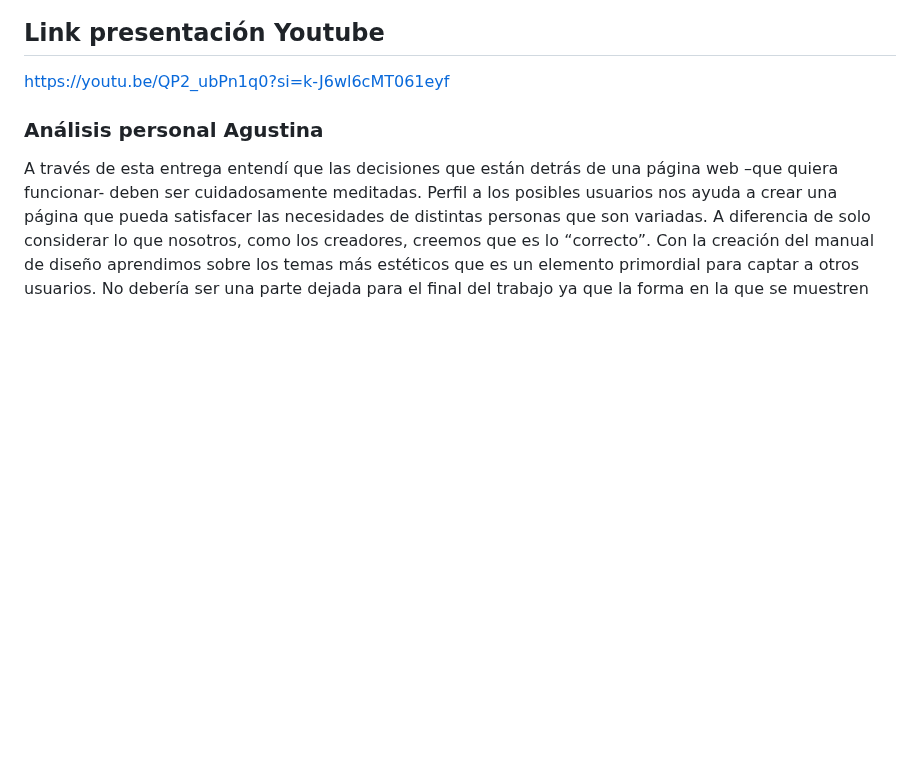
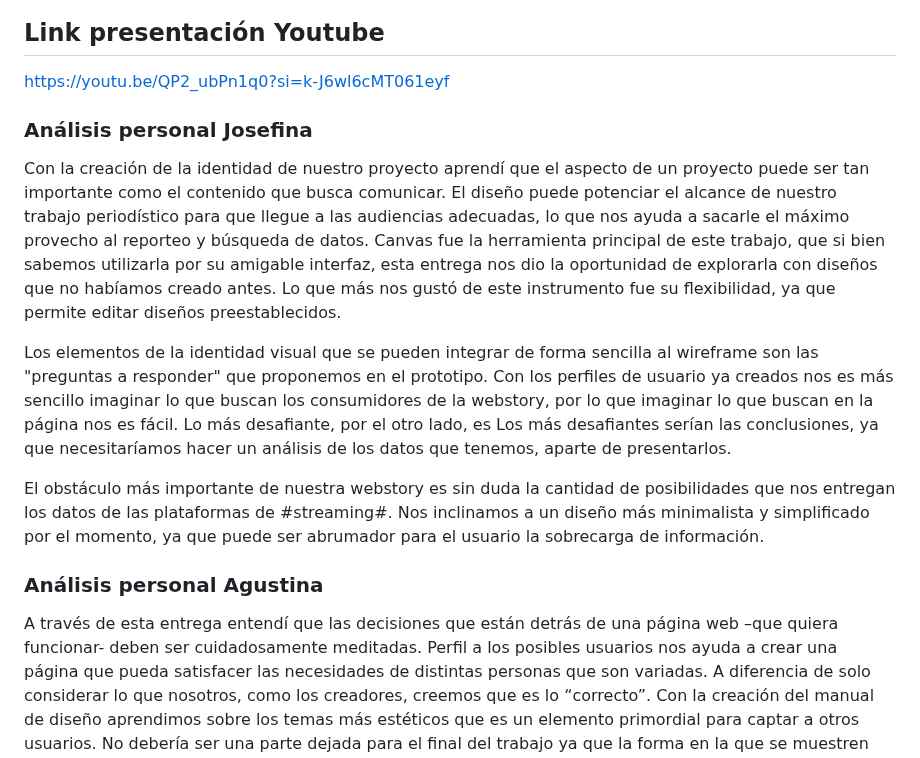
Before and after one commit to josefinarntz/Schneider-Carroza-Arntz, a Markdown page: Entrega 03/README.md, the part around the change. Drawn GitHub-style; blank space fills up the shorter version.

Commit message:
Update README.md
parte jose

```diff
--- a/Entrega 03/README.md
+++ b/Entrega 03/README.md
@@ -1,5 +1,14 @@
 ## Link presentación Youtube
 https://youtu.be/QP2_ubPn1q0?si=k-J6wl6cMT061eyf
+
+### Análisis personal Josefina
+
+Con la creación de la identidad de nuestro proyecto aprendí que el aspecto de un proyecto puede ser tan importante como el contenido que busca comunicar. El diseño puede potenciar el alcance de nuestro trabajo periodístico para que llegue a las audiencias adecuadas, lo que nos ayuda a sacarle el máximo provecho al reporteo y búsqueda de datos. Canvas fue la herramienta principal de este trabajo, que si bien sabemos utilizarla por su amigable interfaz, esta entrega nos dio la oportunidad de explorarla con diseños que no habíamos creado antes. Lo que más nos gustó de este instrumento fue su flexibilidad, ya que permite editar diseños preestablecidos.
+
+Los elementos de la identidad visual que se pueden integrar de forma sencilla al wireframe son las "preguntas a responder" que proponemos en el prototipo. Con los perfiles de usuario ya creados nos es más sencillo imaginar lo que buscan los consumidores de la webstory, por lo que imaginar lo que buscan en la página nos es fácil. Lo más desafiante, por el otro lado, es
+Los más desafiantes serían las conclusiones, ya que necesitaríamos hacer un análisis de los datos que tenemos, aparte de presentarlos.
+
+El obstáculo más importante de nuestra webstory es sin duda la cantidad de posibilidades que nos entregan los datos de las plataformas de #streaming#. Nos inclinamos a un diseño más minimalista y simplificado por el momento, ya que puede ser abrumador para el usuario la sobrecarga de información.
 
 ### Análisis personal Agustina
 
```
